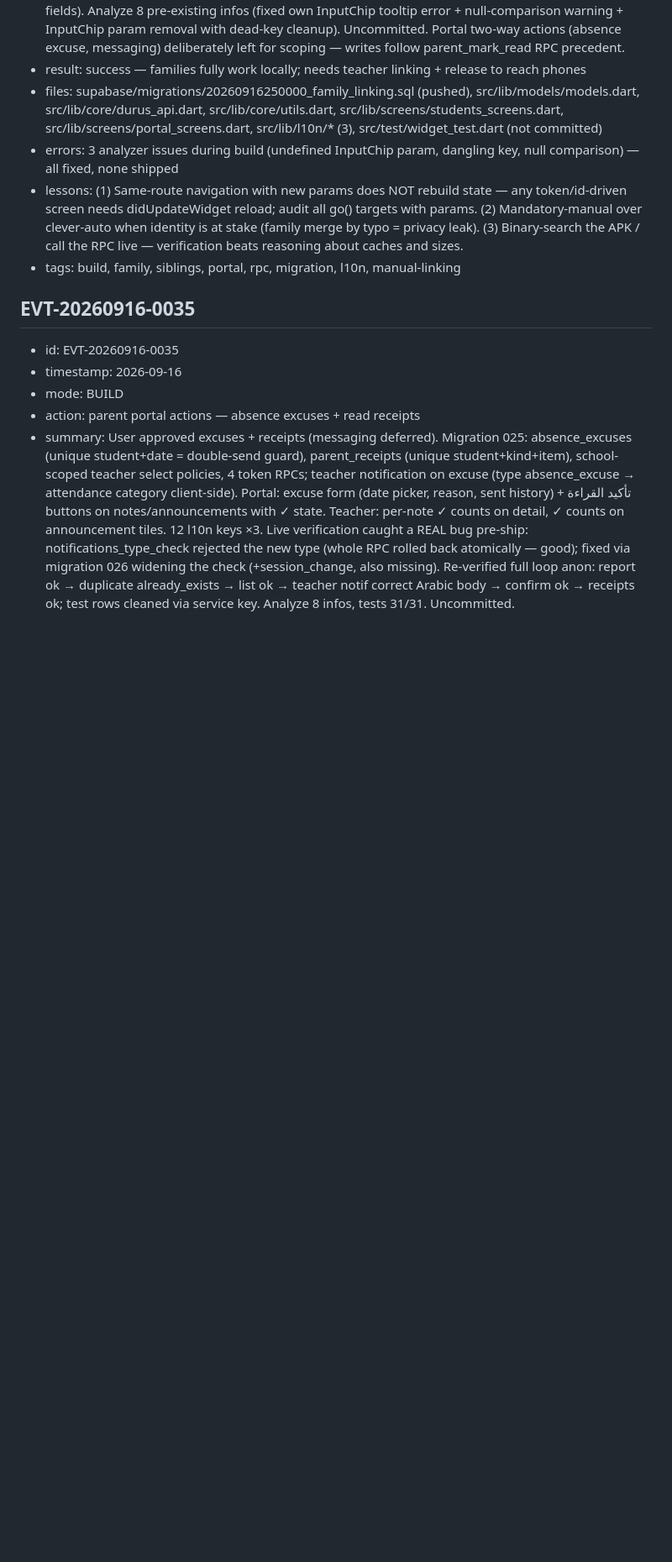
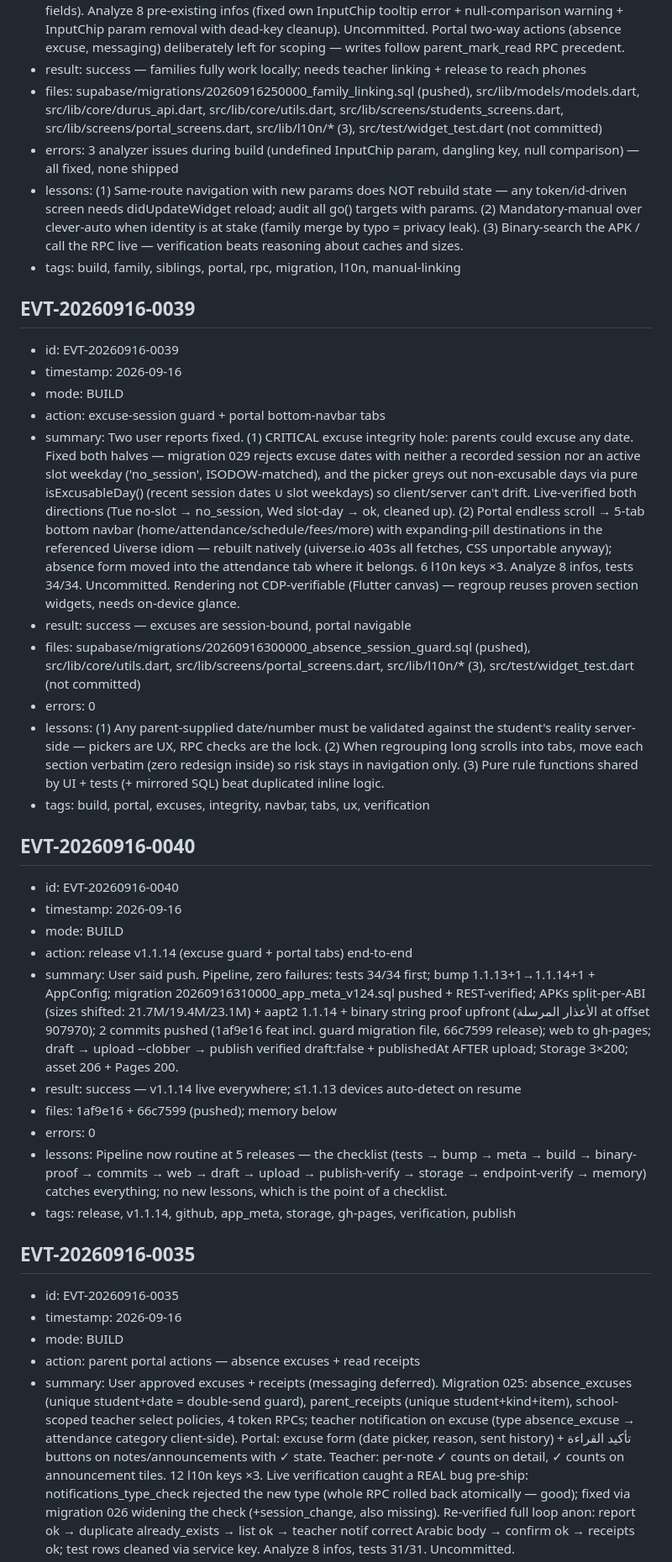
Before and after one commit to amworx/durus, a Markdown page: memory/events.md, the part around one of its changes. Shown at 84% size. GitHub-like rendering; blank space fills up the shorter version.

Commit message:
docs(memory): record EVT-20260916-0038 + EVT-20260916-0039 + EVT-20260916-0040

```diff
--- a/memory/events.md
+++ b/memory/events.md
@@ -638,6 +638,30 @@ eports) and unique constraint on (student_id, month). |
 - lessons: (1) Same-route navigation with new params does NOT rebuild state — any token/id-driven screen needs didUpdateWidget reload; audit all go() targets with params. (2) Mandatory-manual over clever-auto when identity is at stake (family merge by typo = privacy leak). (3) Binary-search the APK / call the RPC live — verification beats reasoning about caches and sizes.
 - tags: build, family, siblings, portal, rpc, migration, l10n, manual-linking
 
+## EVT-20260916-0039
+- id: EVT-20260916-0039
+- timestamp: 2026-09-16
+- mode: BUILD
+- action: excuse-session guard + portal bottom-navbar tabs
+- summary: Two user reports fixed. (1) CRITICAL excuse integrity hole: parents could excuse any date. Fixed both halves — migration 029 rejects excuse dates with neither a recorded session nor an active slot weekday ('no_session', ISODOW-matched), and the picker greys out non-excusable days via pure isExcusableDay() (recent session dates ∪ slot weekdays) so client/server can't drift. Live-verified both directions (Tue no-slot → no_session, Wed slot-day → ok, cleaned up). (2) Portal endless scroll → 5-tab bottom navbar (home/attendance/schedule/fees/more) with expanding-pill destinations in the referenced Uiverse idiom — rebuilt natively (uiverse.io 403s all fetches, CSS unportable anyway); absence form moved into the attendance tab where it belongs. 6 l10n keys ×3. Analyze 8 infos, tests 34/34. Uncommitted. Rendering not CDP-verifiable (Flutter canvas) — regroup reuses proven section widgets, needs on-device glance.
+- result: success — excuses are session-bound, portal navigable
+- files: supabase/migrations/20260916300000_absence_session_guard.sql (pushed), src/lib/core/utils.dart, src/lib/screens/portal_screens.dart, src/lib/l10n/* (3), src/test/widget_test.dart (not committed)
+- errors: 0
+- lessons: (1) Any parent-supplied date/number must be validated against the student's reality server-side — pickers are UX, RPC checks are the lock. (2) When regrouping long scrolls into tabs, move each section verbatim (zero redesign inside) so risk stays in navigation only. (3) Pure rule functions shared by UI + tests (+ mirrored SQL) beat duplicated inline logic.
+- tags: build, portal, excuses, integrity, navbar, tabs, ux, verification
+
+## EVT-20260916-0040
+- id: EVT-20260916-0040
+- timestamp: 2026-09-16
+- mode: BUILD
+- action: release v1.1.14 (excuse guard + portal tabs) end-to-end
+- summary: User said push. Pipeline, zero failures: tests 34/34 first; bump 1.1.13+1→1.1.14+1 + AppConfig; migration 20260916310000_app_meta_v124.sql pushed + REST-verified; APKs split-per-ABI (sizes shifted: 21.7M/19.4M/23.1M) + aapt2 1.1.14 + binary string proof upfront (الأعذار المرسلة at offset 907970); 2 commits pushed (1af9e16 feat incl. guard migration file, 66c7599 release); web to gh-pages; draft → upload --clobber → publish verified draft:false + publishedAt AFTER upload; Storage 3×200; asset 206 + Pages 200.
+- result: success — v1.1.14 live everywhere; ≤1.1.13 devices auto-detect on resume
+- files: 1af9e16 + 66c7599 (pushed); memory below
+- errors: 0
+- lessons: Pipeline now routine at 5 releases — the checklist (tests → bump → meta → build → binary-proof → commits → web → draft → upload → publish-verify → storage → endpoint-verify → memory) catches everything; no new lessons, which is the point of a checklist.
+- tags: release, v1.1.14, github, app_meta, storage, gh-pages, verification, publish
+
 ## EVT-20260916-0035
 - id: EVT-20260916-0035
 - timestamp: 2026-09-16
```
Also changed, not shown: other parts of memory/events.md (+12 -0 lines).
